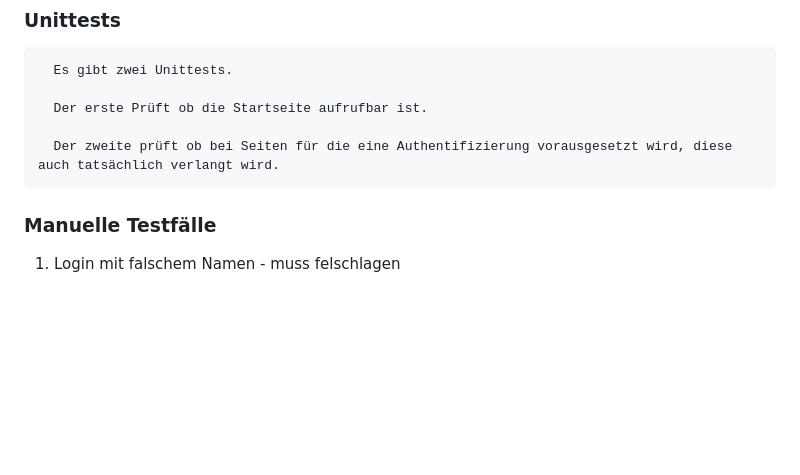
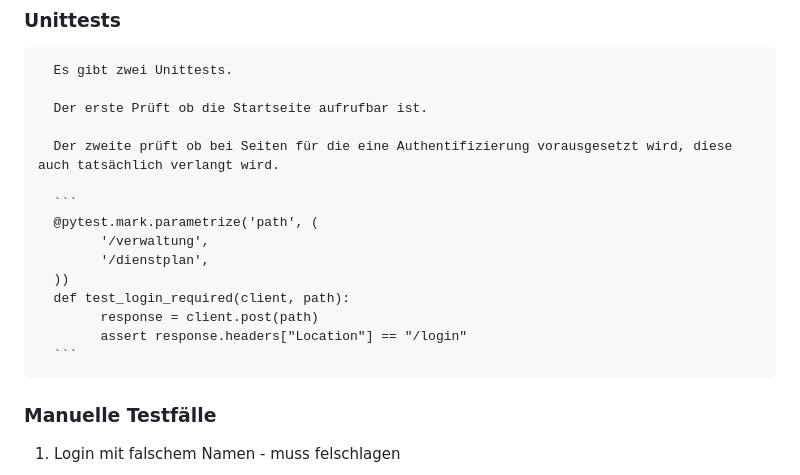
Before and after one commit to Chunk3r/SWE-Praktikum-23, a Markdown page: docs/Pflegeplaner.md, the part around the change. GitHub-like rendering; blank space fills up the shorter version.

Commit message:
Added code to Bericht

````diff
--- a/docs/Pflegeplaner.md
+++ b/docs/Pflegeplaner.md
@@ -297,6 +297,16 @@ Es gibt beim Tagesplan einen Button zum aktualisieren.
 
       Der zweite prüft ob bei Seiten für die eine Authentifizierung vorausgesetzt wird, diese auch tatsächlich verlangt wird.
 
+      ```
+      @pytest.mark.parametrize('path', (
+            '/verwaltung',
+            '/dienstplan',
+      ))
+      def test_login_required(client, path):
+            response = client.post(path)
+            assert response.headers["Location"] == "/login"
+      ```
+
 ### Manuelle Testfälle
 
 1. Login mit falschem Namen - muss felschlagen
````
